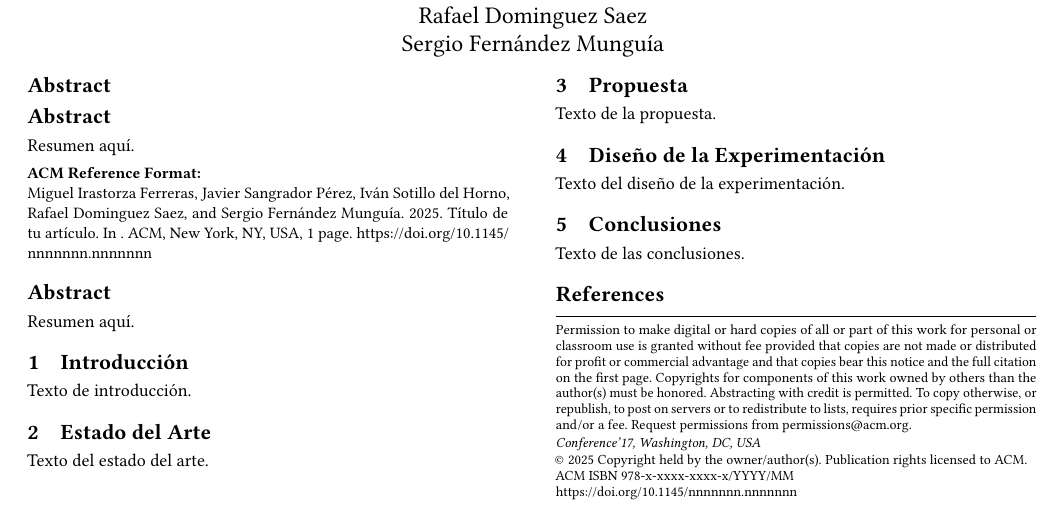
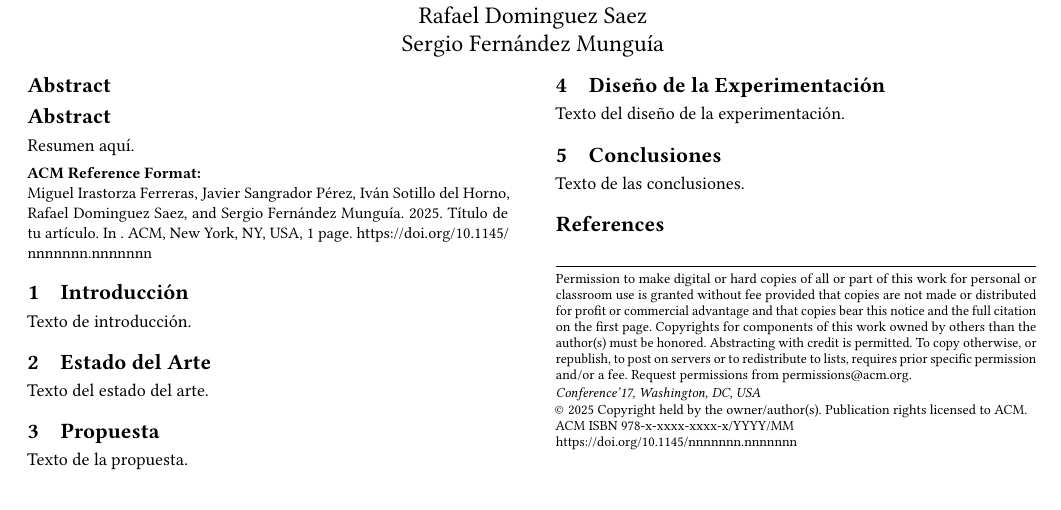
Before and after one commit to RafaDom02/PICDD, a LaTeX paper (paper/main.tex): part of the page, cut so that both start at the same text. Compiled offline with pdfLaTeX.

Commit message:
dedup abstract

```diff
--- a/paper/main.tex
+++ b/paper/main.tex
@@ -16,7 +16,6 @@
 \maketitle
 
 % Include separate sections
-\input{sections/abstract}
 \input{sections/introduccion}
 \input{sections/estado_del_arte}
 \input{sections/propuesta}
```
Also changed, not shown: paper/main.pdf, 2 other files.
